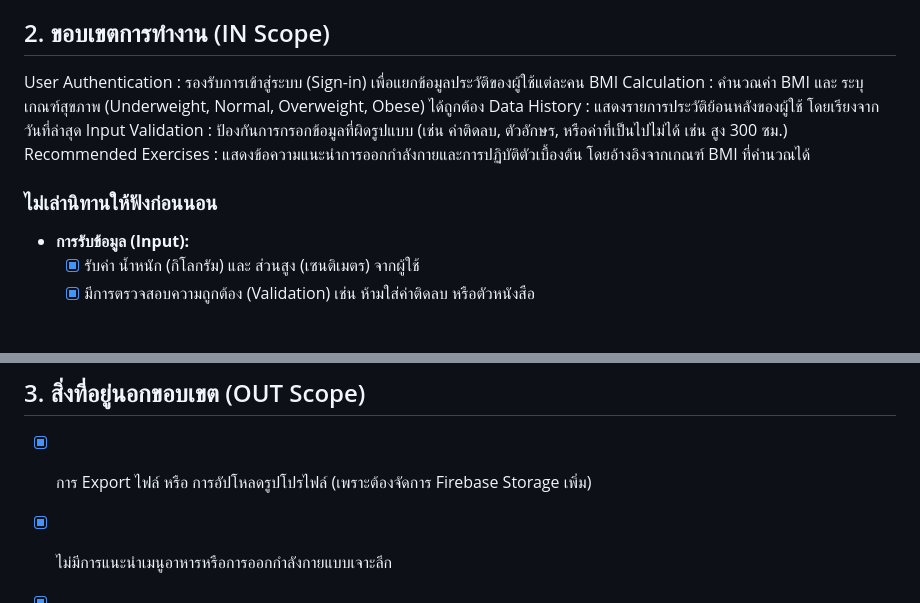
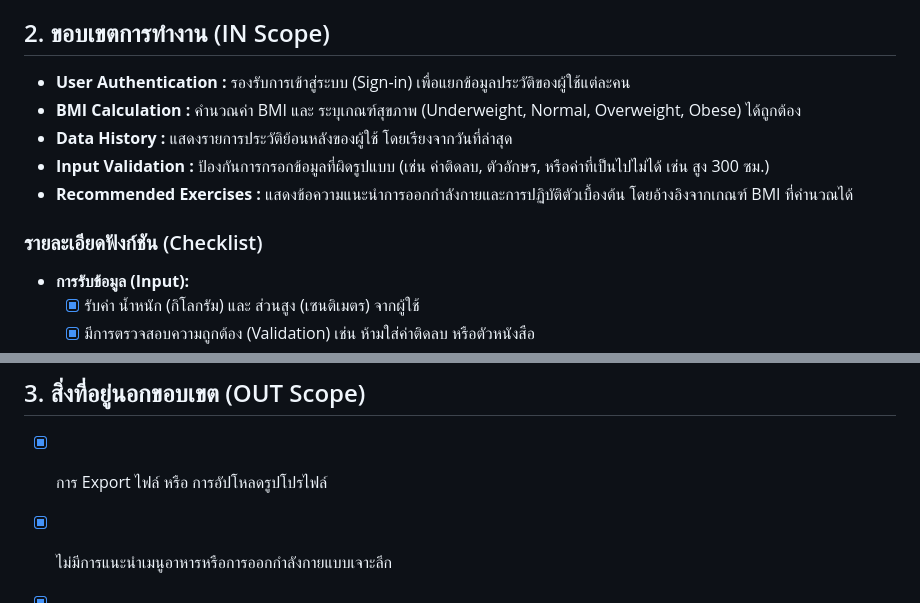
Before and after one commit to HyperDusXDeveloper/BMI-Tracker-Firebase, a Markdown page: 01_Requirements/Scope_Document.md, 2 parts joined by grey strips. GitHub-like rendering; blank space fills up the shorter version.

Commit message:
Refine scope document formatting and details
Updated the scope document to use bullet points for clarity and added a checklist for function details.

```diff
--- a/01_Requirements/Scope_Document.md
+++ b/01_Requirements/Scope_Document.md
@@ -6,13 +6,13 @@
 พัฒนาเว็บแอปพลิเคชันมีระบบ Login สามารถเก็บข้อมูลผู้ใช้ สำหรับคำนวณค่าดัชนีมวลกาย (BMI) ที่สามารถบันทึกประวัติและแสดงแนวโน้มสุขภาพของผู้ใช้งานได้ เพื่อช่วยให้ผู้ใช้ตระหนักถึงสถานะสุขภาพเบื้องต้น
 
 ## 2. ขอบเขตการทำงาน (IN Scope)
-User Authentication : รองรับการเข้าสู่ระบบ (Sign-in) เพื่อแยกข้อมูลประวัติของผู้ใช้แต่ละคน
-BMI Calculation : คำนวณค่า BMI และ ระบุเกณฑ์สุขภาพ (Underweight, Normal, Overweight, Obese) ได้ถูกต้อง
-Data History : แสดงรายการประวัติย้อนหลังของผู้ใช้ โดยเรียงจากวันที่ล่าสุด
-Input Validation : ป้องกันการกรอกข้อมูลที่ผิดรูปแบบ (เช่น ค่าติดลบ, ตัวอักษร, หรือค่าที่เป็นไปไม่ได้ เช่น สูง 300 ซม.)
-Recommended Exercises : แสดงข้อความแนะนำการออกกำลังกายและการปฏิบัติตัวเบื้องต้น โดยอ้างอิงจากเกณฑ์ BMI ที่คำนวณได้
-### ไม่เล่านิทานให้ฟังก่อนนอน
+* **User Authentication :** รองรับการเข้าสู่ระบบ (Sign-in) เพื่อแยกข้อมูลประวัติของผู้ใช้แต่ละคน
+* **BMI Calculation :** คำนวณค่า BMI และ ระบุเกณฑ์สุขภาพ (Underweight, Normal, Overweight, Obese) ได้ถูกต้อง
+* **Data History :** แสดงรายการประวัติย้อนหลังของผู้ใช้ โดยเรียงจากวันที่ล่าสุด
+* **Input Validation :** ป้องกันการกรอกข้อมูลที่ผิดรูปแบบ (เช่น ค่าติดลบ, ตัวอักษร, หรือค่าที่เป็นไปไม่ได้ เช่น สูง 300 ซม.)
+* **Recommended Exercises :** แสดงข้อความแนะนำการออกกำลังกายและการปฏิบัติตัวเบื้องต้น โดยอ้างอิงจากเกณฑ์ BMI ที่คำนวณได้
 
+### รายละเอียดฟังก์ชัน (Checklist)
 * **การรับข้อมูล (Input):**
     * [x] รับค่า น้ำหนัก (กิโลกรัม) และ ส่วนสูง (เซนติเมตร) จากผู้ใช้
     * [x] มีการตรวจสอบความถูกต้อง (Validation) เช่น ห้ามใส่ค่าติดลบ หรือตัวหนังสือ
@@ -28,6 +28,6 @@ Recommended Exercises : แสดงข้อความแนะนำกา
     * [x] แสดงข้อความแนะนำสุขภาพและการออกกำลังกาย
 
 ## 3. สิ่งที่อยู่นอกขอบเขต (OUT Scope)
-* [x] การ Export ไฟล์ หรือ การอัปโหลดรูปโปรไฟล์ (เพราะต้องจัดการ Firebase Storage เพิ่ม)
+* [x] การ Export ไฟล์ หรือ การอัปโหลดรูปโปรไฟล์
 * [x] ไม่มีการแนะนำเมนูอาหารหรือการออกกำลังกายแบบเจาะลึก
 * [x] ไม่มีการเชื่อมต่อกับอุปกรณ์ Smart Watch
```
